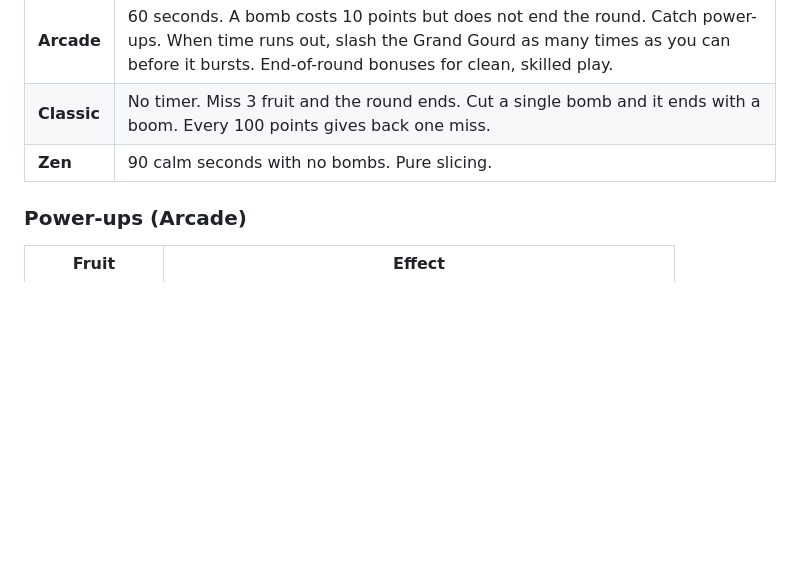
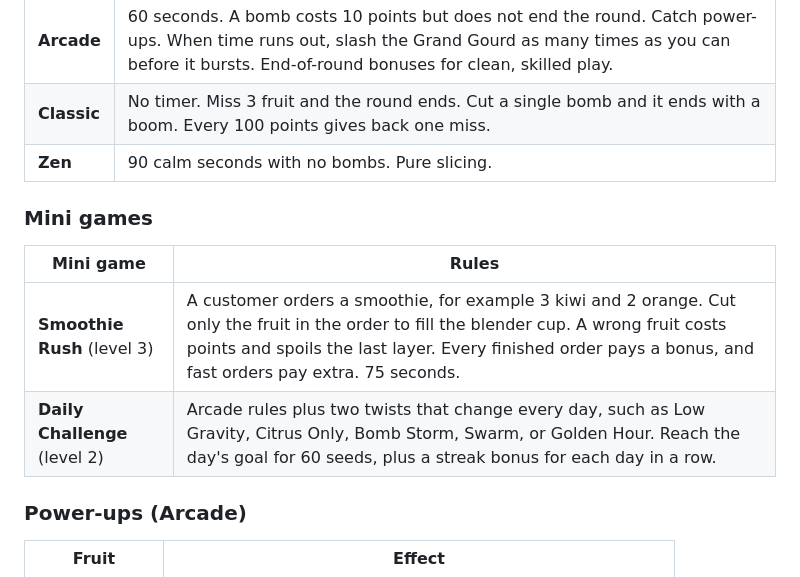
Before and after one commit to buildatscale-tv/pulp-panic, a Markdown page: README.md, the part around one of its changes. Drawn GitHub-style; blank space fills up the shorter version.

```diff
--- a/README.md
+++ b/README.md
@@ -43,6 +47,13 @@ The human part was direction and taste: what to build, how it should look and so
 | **Arcade** | 60 seconds. A bomb costs 10 points but does not end the round. Catch power-ups. When time runs out, slash the Grand Gourd as many times as you can before it bursts. End-of-round bonuses for clean, skilled play. |
 | **Classic** | No timer. Miss 3 fruit and the round ends. Cut a single bomb and it ends with a boom. Every 100 points gives back one miss. |
 | **Zen** | 90 calm seconds with no bombs. Pure slicing. |
+
+### Mini games
+
+| Mini game | Rules |
+|---|---|
+| **Smoothie Rush** (level 3) | A customer orders a smoothie, for example 3 kiwi and 2 orange. Cut only the fruit in the order to fill the blender cup. A wrong fruit costs points and spoils the last layer. Every finished order pays a bonus, and fast orders pay extra. 75 seconds. |
+| **Daily Challenge** (level 2) | Arcade rules plus two twists that change every day, such as Low Gravity, Citrus Only, Bomb Storm, Swarm, or Golden Hour. Reach the day's goal for 60 seeds, plus a streak bonus for each day in a row. |
 
 ### Power-ups (Arcade)
 
```
Also changed, not shown: other parts of README.md (+40 -5 lines), docs/screenshots/minigames.jpg (added), docs/screenshots/skills.jpg (added), docs/screenshots/smoothie.jpg (added).
